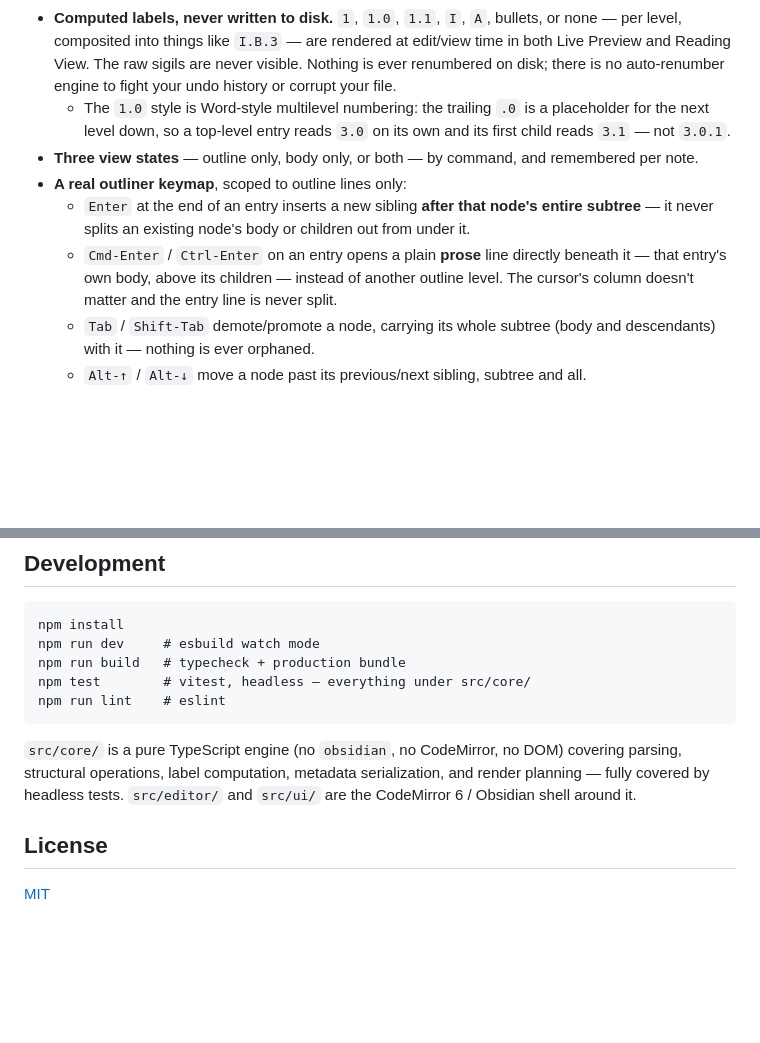
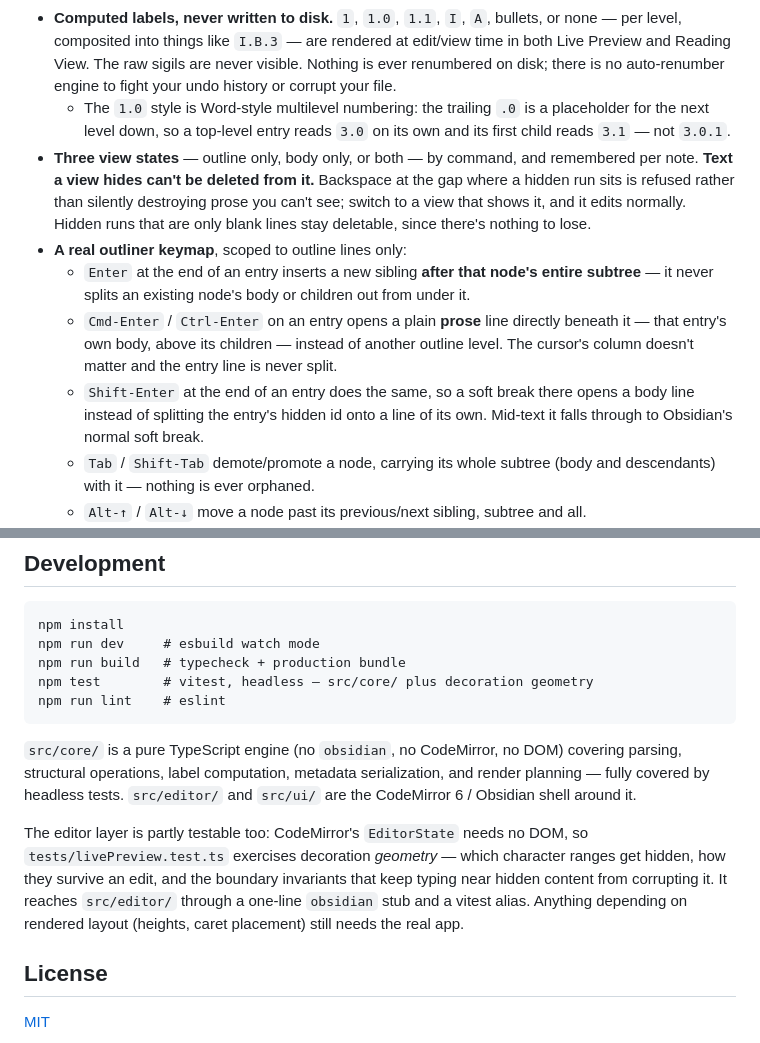
Before and after one commit to jsglazer/virtual-outliner, a Markdown page: README.md, 2 parts joined by grey strips. Drawn GitHub-style; blank space fills up the shorter version.

Commit message:
docs: bring README current with this Update's user-visible behaviour
- View states: text a view hides cannot be deleted from it (the v1.0.18
  guard), including that blank-only hidden runs stay deletable.
- Keymap: document Shift-Enter, added in v1.0.14.
- Development: tests are no longer core-only — tests/livePreview.test.ts
  covers editor-layer decoration geometry via EditorState, which needs no DOM.

````diff
--- a/README.md
+++ b/README.md
@@ -9,10 +9,11 @@ Outline-first authoring for Obsidian: lay down a full multi-level outline, then
 - **Outline as a layer, not a filter.** One Markdown file, two views. An outline entry is just a line starting with a repeated sigil (`@`, `@@`, `@@@`, …, configurable); everything else — your own prose, headings, lists, tables, code — is the body. A **node** is one entry plus every body line beneath it, up to the next entry.
 - **Computed labels, never written to disk.** `1`, `1.0`, `1.1`, `I`, `A`, bullets, or none — per level, composited into things like `I.B.3` — are rendered at edit/view time in both Live Preview and Reading View. The raw sigils are never visible. Nothing is ever renumbered on disk; there is no auto-renumber engine to fight your undo history or corrupt your file.
   - The `1.0` style is Word-style multilevel numbering: the trailing `.0` is a placeholder for the next level down, so a top-level entry reads `3.0` on its own and its first child reads `3.1` — not `3.0.1`.
-- **Three view states** — outline only, body only, or both — by command, and remembered per note.
+- **Three view states** — outline only, body only, or both — by command, and remembered per note. **Text a view hides can't be deleted from it.** Backspace at the gap where a hidden run sits is refused rather than silently destroying prose you can't see; switch to a view that shows it, and it edits normally. Hidden runs that are only blank lines stay deletable, since there's nothing to lose.
 - **A real outliner keymap**, scoped to outline lines only:
   - `Enter` at the end of an entry inserts a new sibling **after that node's entire subtree** — it never splits an existing node's body or children out from under it.
   - `Cmd-Enter` / `Ctrl-Enter` on an entry opens a plain **prose** line directly beneath it — that entry's own body, above its children — instead of another outline level. The cursor's column doesn't matter and the entry line is never split.
+  - `Shift-Enter` at the end of an entry does the same, so a soft break there opens a body line instead of splitting the entry's hidden id onto a line of its own. Mid-text it falls through to Obsidian's normal soft break.
   - `Tab` / `Shift-Tab` demote/promote a node, carrying its whole subtree (body and descendants) with it — nothing is ever orphaned.
   - `Alt-↑` / `Alt-↓` move a node past its previous/next sibling, subtree and all.
   - Every operation is also available as a hotkey-less command, so it works on iPad without a hardware keyboard.
@@ -79,12 +80,14 @@ dv.table(['Label', 'Text', 'Status'], nodes.map(n => [n.label, n.text, n.meta?.S
 npm install
 npm run dev     # esbuild watch mode
 npm run build   # typecheck + production bundle
-npm test        # vitest, headless — everything under src/core/
+npm test        # vitest, headless — src/core/ plus decoration geometry
 npm run lint    # eslint
 ```
 
 `src/core/` is a pure TypeScript engine (no `obsidian`, no CodeMirror, no DOM) covering parsing, structural operations, label computation, metadata serialization, and render planning — fully covered by headless tests. `src/editor/` and `src/ui/` are the CodeMirror 6 / Obsidian shell around it.
 
+The editor layer is partly testable too: CodeMirror's `EditorState` needs no DOM, so `tests/livePreview.test.ts` exercises decoration *geometry* — which character ranges get hidden, how they survive an edit, and the boundary invariants that keep typing near hidden content from corrupting it. It reaches `src/editor/` through a one-line `obsidian` stub and a vitest alias. Anything depending on rendered layout (heights, caret placement) still needs the real app.
+
 ## License
 
 [MIT](LICENSE)
````
